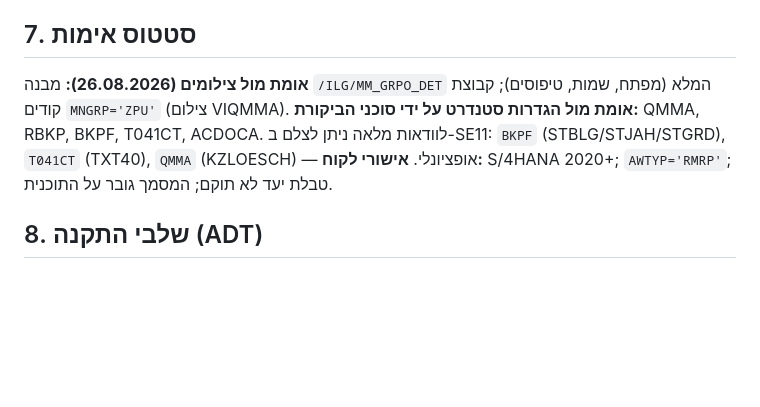
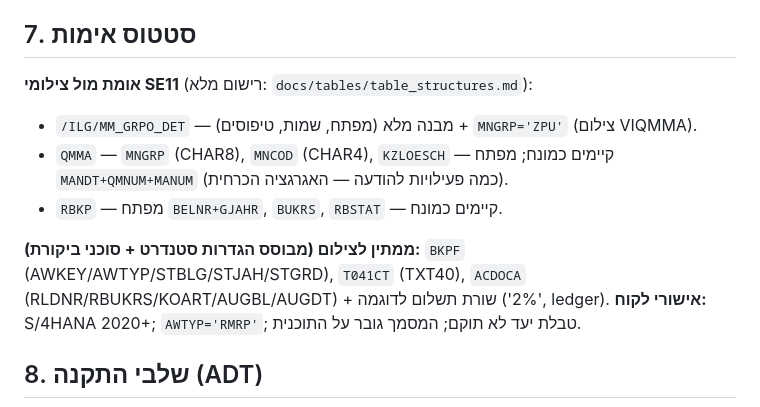
Before and after one commit to DMETHCE/Matiral-, a Markdown page: docs/cds/cds_spec.md, the part around the change. Rendered like a GitHub page; blank space fills up the shorter version.

```diff
--- a/docs/cds/cds_spec.md
+++ b/docs/cds/cds_spec.md
@@ -108,11 +108,17 @@
 
 ## 7. סטטוס אימות
 
-**אומת מול צילומים (26.08.2026):** מבנה `/ILG/MM_GRPO_DET` המלא (מפתח,
-שמות, טיפוסים); קבוצת קודים `MNGRP='ZPU'` (צילום VIQMMA).
-**אומת מול הגדרות סטנדרט על ידי סוכני הביקורת:** QMMA, RBKP, BKPF,
-T041CT, ACDOCA. לוודאות מלאה ניתן לצלם ב-SE11: `BKPF` (STBLG/STJAH/STGRD),
-`T041CT` (TXT40), `QMMA` (KZLOESCH) — אופציונלי.
+**אומת מול צילומי SE11** (רישום מלא: `docs/tables/table_structures.md`):
+
+- `/ILG/MM_GRPO_DET` — מבנה מלא (מפתח, שמות, טיפוסים) + `MNGRP='ZPU'`
+  (צילום VIQMMA).
+- `QMMA` — `MNGRP` (CHAR8), `MNCOD` (CHAR4), `KZLOESCH` — קיימים כמונח;
+  מפתח `MANDT+QMNUM+MANUM` (כמה פעילויות להודעה — האגרגציה הכרחית).
+- `RBKP` — מפתח `BELNR+GJAHR`, `BUKRS`, `RBSTAT` — קיימים כמונח.
+
+**ממתין לצילום (מבוסס הגדרות סטנדרט + סוכני ביקורת):** `BKPF`
+(AWKEY/AWTYP/STBLG/STJAH/STGRD), `T041CT` (TXT40), `ACDOCA`
+(RLDNR/RBUKRS/KOART/AUGBL/AUGDT) + שורת תשלום לדוגמה ('2%', ledger).
 **אישורי לקוח:** S/4HANA 2020+; `AWTYP='RMRP'`; טבלת יעד לא תוקם;
 המסמך גובר על התוכנית.
 
```
Also changed, not shown: docs/tables/table_structures.md (added, +99 -0 lines).
